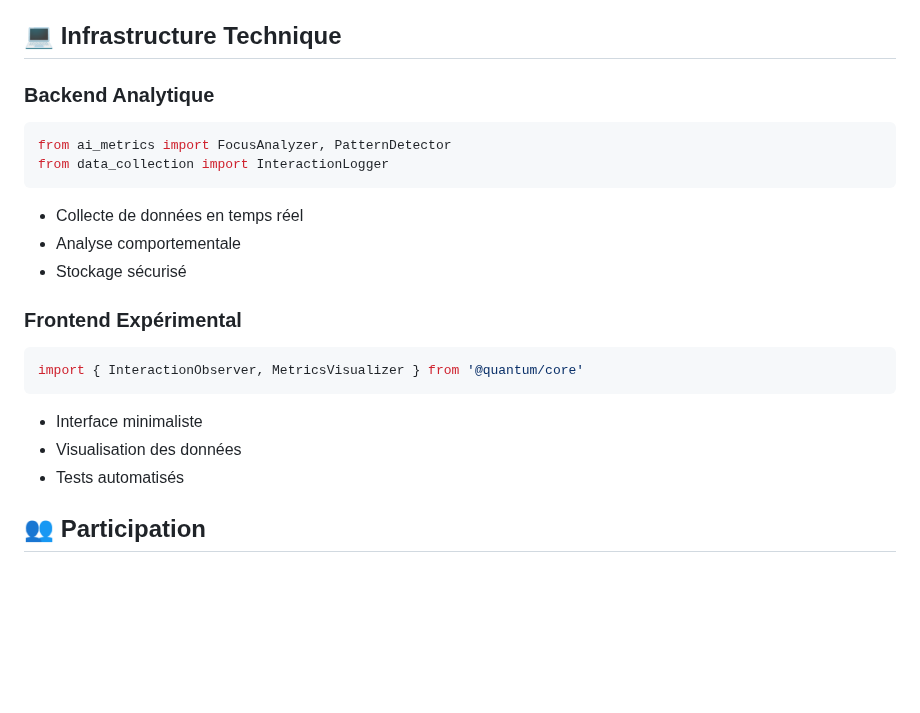
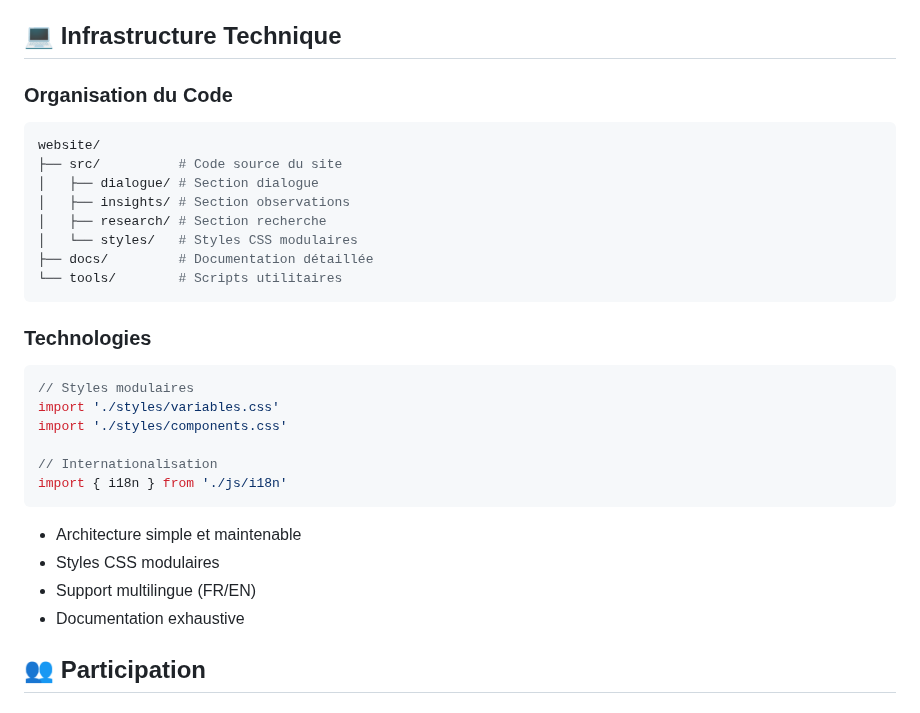
Before and after one commit to yet-studio/quantum-dialog, a Markdown page: README.md, the part around one of its changes. Rendered like a GitHub page; blank space fills up the shorter version.

Commit message:
docs: update README with new project structure
- Update links to research documents
- Add website structure documentation
- Update technical section

````diff
--- a/README.md
+++ b/README.md
@@ -80,22 +81,31 @@ interface InteractionMetrics {
 
 ## 💻 Infrastructure Technique
 
-### Backend Analytique
-```python
-from ai_metrics import FocusAnalyzer, PatternDetector
-from data_collection import InteractionLogger
+### Organisation du Code
+```bash
+website/
+├── src/          # Code source du site
+│   ├── dialogue/ # Section dialogue
+│   ├── insights/ # Section observations
+│   ├── research/ # Section recherche
+│   └── styles/   # Styles CSS modulaires
+├── docs/         # Documentation détaillée
+└── tools/        # Scripts utilitaires
 ```
-- Collecte de données en temps réel
-- Analyse comportementale
-- Stockage sécurisé
 
-### Frontend Expérimental
+### Technologies
 ```typescript
-import { InteractionObserver, MetricsVisualizer } from '@quantum/core'
+// Styles modulaires
+import './styles/variables.css'
+import './styles/components.css'
+
+// Internationalisation
+import { i18n } from './js/i18n'
 ```
-- Interface minimaliste
-- Visualisation des données
-- Tests automatisés
+- Architecture simple et maintenable
+- Styles CSS modulaires
+- Support multilingue (FR/EN)
+- Documentation exhaustive
 
 ## 👥 Participation
 
````
Also changed, not shown: other parts of README.md (+5 -4 lines).
